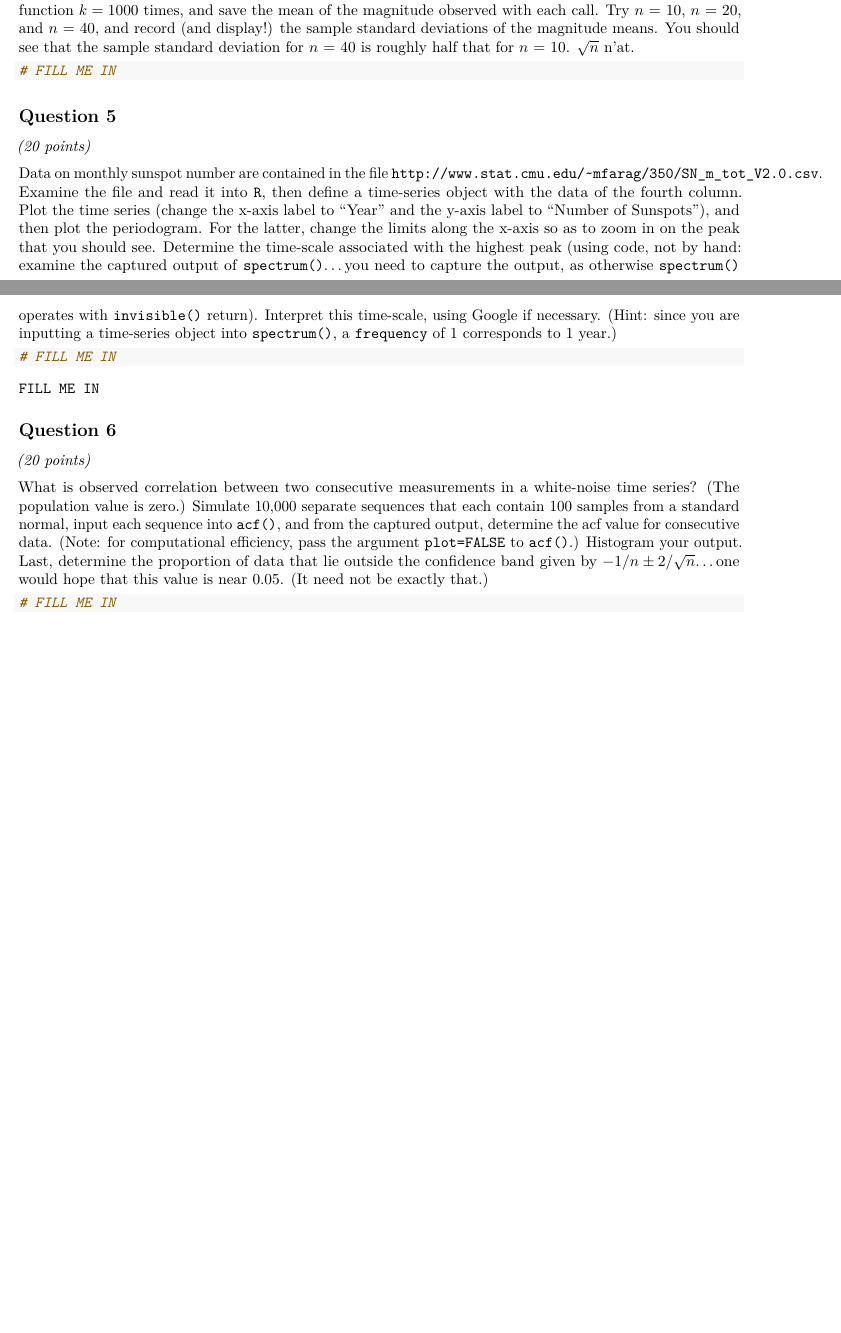
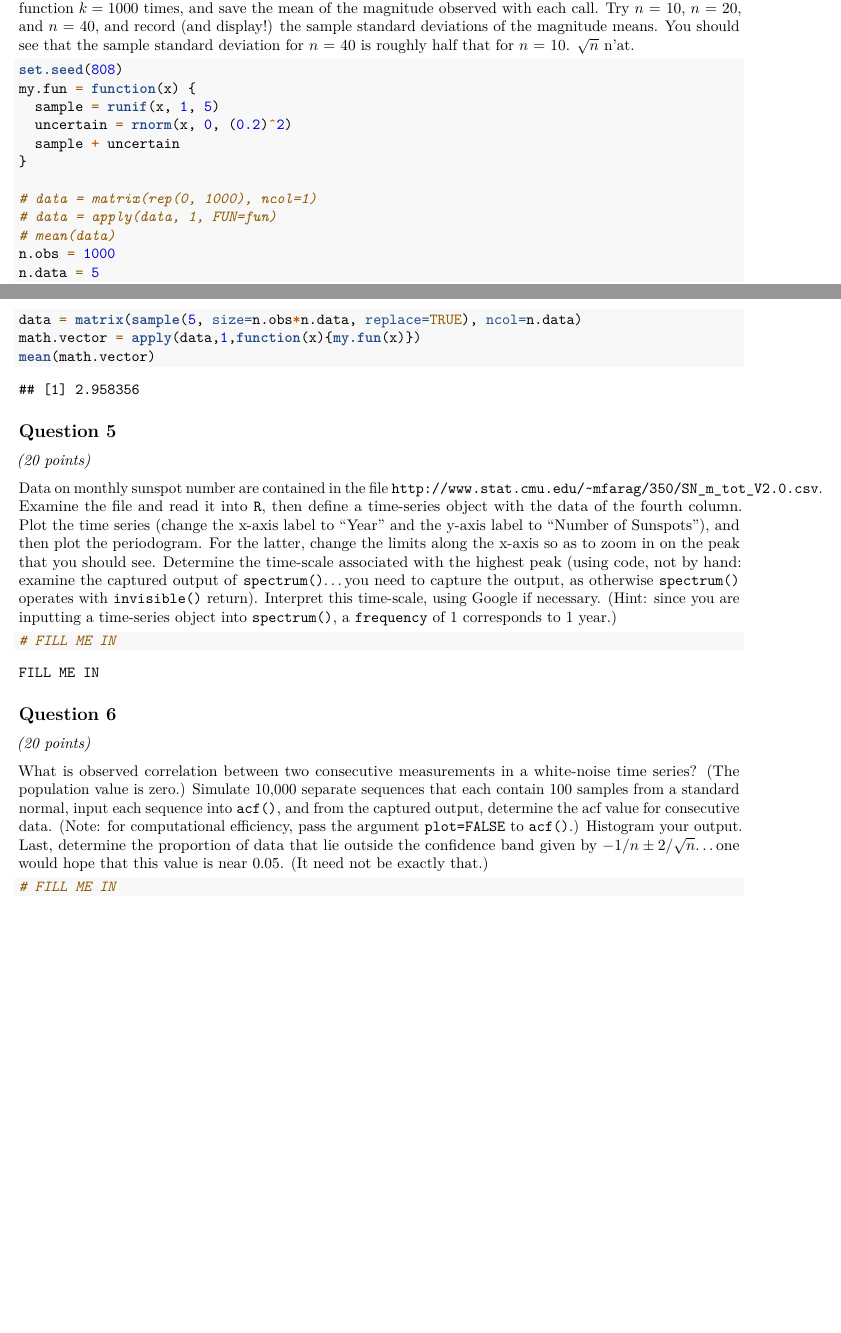
Before and after one commit to sophialiCMU/36-350, an R Markdown document (Week 10/HW_10.Rmd): two parts of pages 4 and 5 of 5, joined at a grey line, cut so that both start at the same text. Rendered offline with R 4.5, knitr and Pandoc, then LaTeX, with nearby package versions; some code elsewhere in the file could not run offline.

Commit message:
Q4 test 1

````diff
--- a/Week 10/HW_10.Rmd
+++ b/Week 10/HW_10.Rmd
@@ -132,7 +132,21 @@ plot(t,y,typ="l",xlab="Date (in Years from Time Zero)",ylab="True Magnitude")
 
 How well can you estimate the mean magnitude of this source if you observe it at $n$ random times sampled uniformly over five years? (This isn't really about `Date` or `POSIXlt`, but a more general exercise that reminds you that features that you extract from any set of data$-$like a time series of measurements$-$are random variables...and that the more times you look, the better your estimate.) Write a function that generates $n$ data given the model above. Assume each measurement has an additive uncertainty $\epsilon ~ N(0,(0.2)^2)$. Call your function $k = 1000$ times, and save the mean of the magnitude observed with each call. Try $n$ = 10, $n$ = 20, and $n$ = 40, and record (and display!) the sample standard deviations of the magnitude means. You should see that the sample standard deviation for $n$ = 40 is roughly half that for $n$ = 10. $\sqrt{n}$ n'at.
 ```{r linewidth=80}
-# FILL ME IN
+set.seed(808)
+my.fun = function(x) {
+  sample = runif(x, 1, 5)
+  uncertain = rnorm(x, 0, (0.2)^2)
+  sample + uncertain
+}
+
+# data = matrix(rep(0, 1000), ncol=1)
+# data = apply(data, 1, FUN=fun)
+# mean(data)
+n.obs = 1000
+n.data = 5
+data = matrix(sample(5, size=n.obs*n.data, replace=TRUE), ncol=n.data)
+math.vector = apply(data,1,function(x){my.fun(x)})
+mean(math.vector)
 ```
 
 ## Question 5
````
